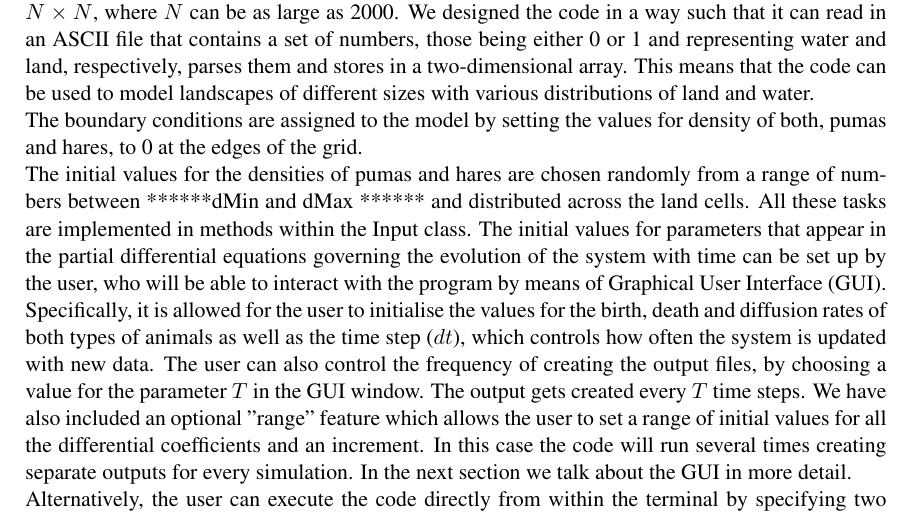
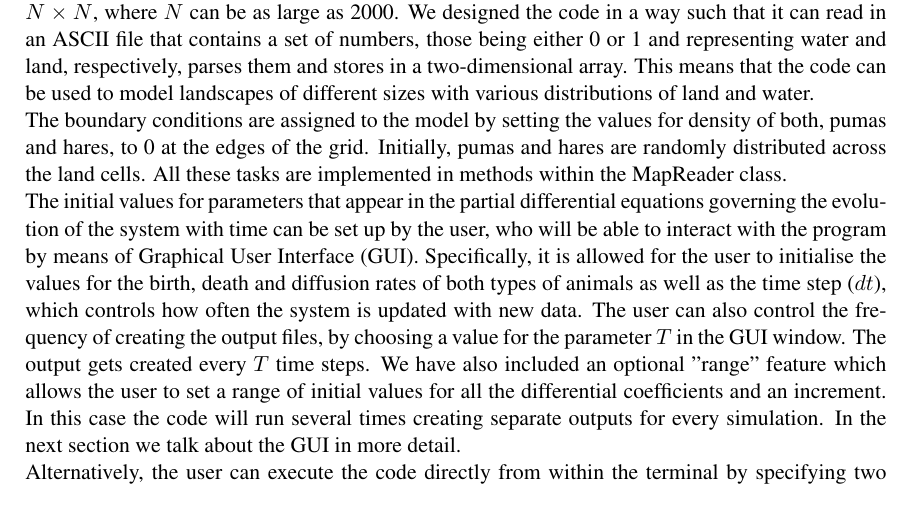
Before and after one commit to pessotto1987/ps-predator-prey, a LaTeX thesis (report/report.tex): part of page 7 of 15, cut so that both start at the same text. Compiled offline with pdfLaTeX.

Commit message:
Some minor changes in In\Out section of the report

```diff
--- a/report/report.tex
+++ b/report/report.tex
@@ -127,9 +127,9 @@ H & PH \end{array} \right)\]
       In our model the "world", or landscape, is represented by a rectangular grid of alterable dimensions $N \times N$, where $N$ can be as large as 2000.
       We designed the code in a way such that it can read in an ASCII file that contains a set of numbers, those being either 0 or 1 and representing water and land, respectively, parses them and stores in a two-dimensional array. This means that the code can be used to model landscapes of different sizes with various distributions of land and water.
       \newline{}
-      The boundary conditions are assigned to the model by setting the values for density of both, pumas and hares, to 0 at the edges of the grid.
+      The boundary conditions are assigned to the model by setting the values for density of both, pumas and hares, to 0 at the edges of the grid.  Initially, pumas and hares are randomly distributed across the land cells.
+      All these tasks are implemented in methods within the MapReader class.
       \newline{}
-      The initial values for the densities of pumas and hares are chosen randomly from a range of numbers between ******dMin and dMax ****** and distributed across the land cells. All these tasks are implemented in methods within the Input class.
       The initial values for parameters that appear in the partial differential equations governing the evolution of the system with time can be set up by the user, who will be able to interact with the program by means of Graphical User Interface (GUI). Specifically, it is allowed for the user to initialise the values for the birth, death and diffusion rates of both types of animals as well as the time step ($dt$), which controls how often the system is updated with new data.  The user can also control the frequency of creating the output files, by choosing a value for the parameter $T$ in the GUI window. The output gets created every $T$ time steps. We have also included an optional "range" feature which allows the user to set a range of initial values for all the differential coefficients and an increment. In this case the code will run several times creating separate outputs for every simulation. In the next section we talk about the GUI in more detail.
       \newline{}
       Alternatively, the user can execute the code directly from within the terminal by specifying two arguments. The first argument required is the name of the file containing initial values for all the parameters, and the second is the name of the input ASCII file that will be used to create the grid.
```
Also changed, not shown: report/report.pdf.
